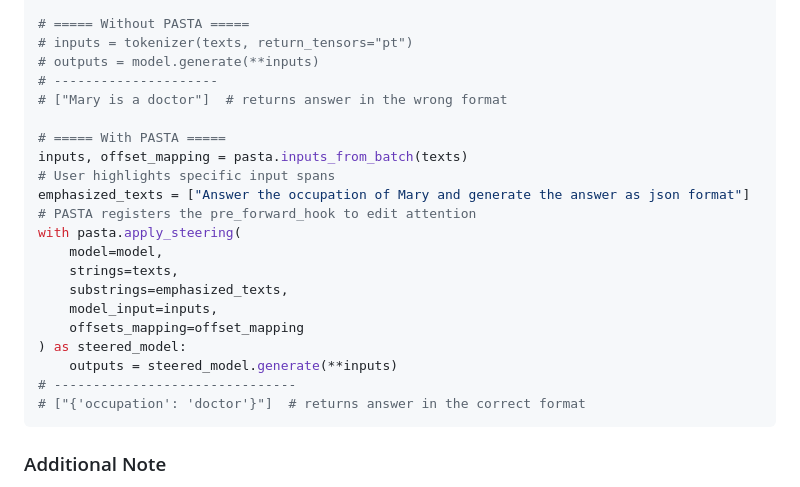
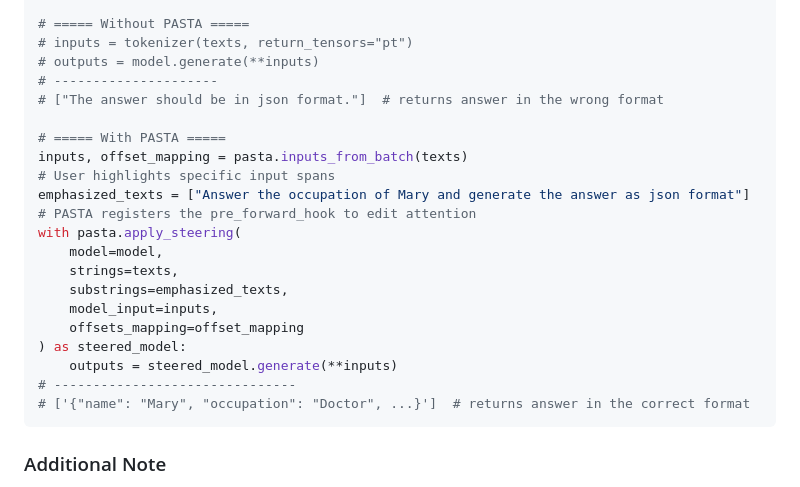
Before and after one commit to QingruZhang/PASTA, a Markdown page: README.md, the part around the change. GitHub-like rendering.

````diff
--- a/README.md
+++ b/README.md
@@ -60,7 +60,7 @@ texts = ["Mary is a doctor. She obtains her bachelor degree from UCSD. Answer th
 # inputs = tokenizer(texts, return_tensors="pt")
 # outputs = model.generate(**inputs)
 # ---------------------
-# ["Mary is a doctor"]  # returns answer in the wrong format
+# ["The answer should be in json format."]  # returns answer in the wrong format
 
 # ===== With PASTA =====
 inputs, offset_mapping = pasta.inputs_from_batch(texts)
@@ -76,7 +76,7 @@ with pasta.apply_steering(
 ) as steered_model:
     outputs = steered_model.generate(**inputs)
 # -------------------------------
-# ["{'occupation': 'doctor'}"]  # returns answer in the correct format
+# ['{"name": "Mary", "occupation": "Doctor", ...}']  # returns answer in the correct format
 ```
 
 ### Additional Note
````
